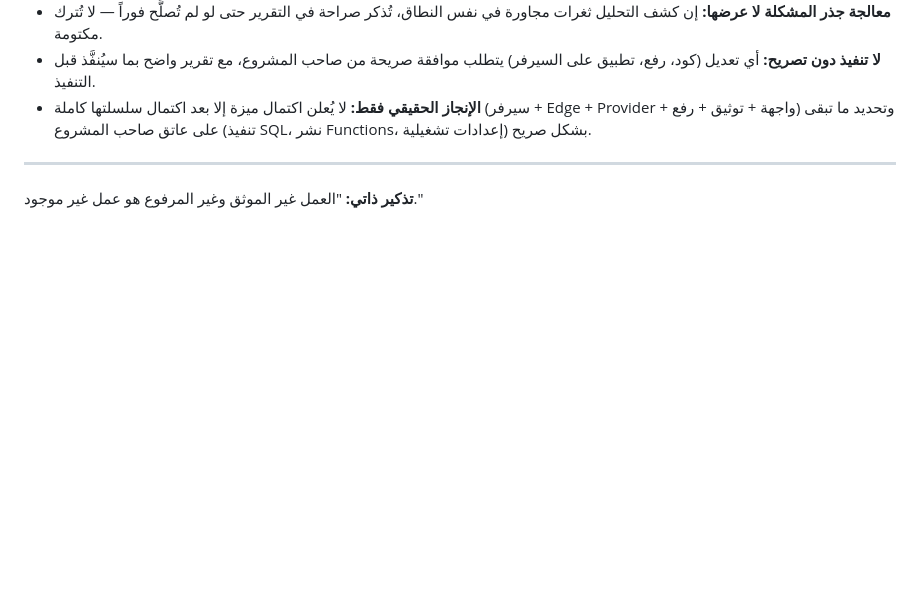
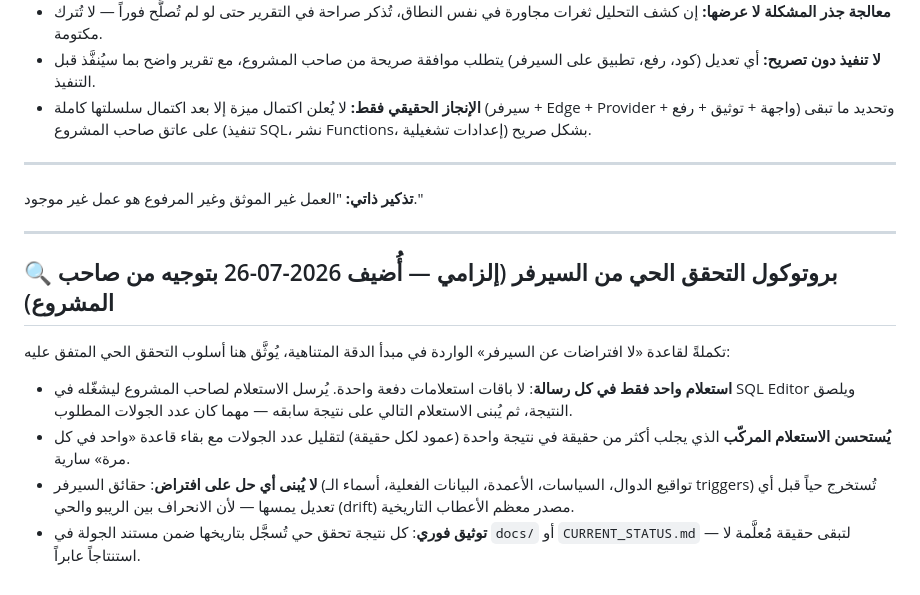
Before and after one commit to hady-albnnai/sweeda-real-estate-office-elc, a Markdown page: DEVELOPMENT_GUIDELINES.md, the part around the change. Rendered like a GitHub page; blank space fills up the shorter version.

Commit message:
Constitution: add live-verification protocol (one query per message) per owner direction 2026-07-26
Formalizes the agreed flow into DEVELOPMENT_GUIDELINES.md: one query per message
via owner in SQL Editor, compound queries that fetch multiple facts per result are
preferred, no building on assumptions (repo≠live drift is the historical #1 bug
source), every live-verified fact gets dated documentation. CURRENT_STATUS.md
records this round's confirmed facts: log_admin_action live signature, the broken
app_config write path (RLS requires auth.uid+role>=6, no write function → admin-config
planned), and the silently-failing log_admin_action calls in admin-offers (wrong
param names p_action/p_details/p_target_id/p_target_table).

```diff
--- a/DEVELOPMENT_GUIDELINES.md
+++ b/DEVELOPMENT_GUIDELINES.md
@@ -57,3 +57,14 @@
 
 ---
 **تذكير ذاتي:** "العمل غير الموثق وغير المرفوع هو عمل غير موجود."
+
+---
+
+## 🔍 بروتوكول التحقق الحي من السيرفر (إلزامي — أُضيف 2026-07-26 بتوجيه من صاحب المشروع)
+
+تكملةً لقاعدة «لا افتراضات عن السيرفر» الواردة في مبدأ الدقة المتناهية، يُوثَّق هنا أسلوب التحقق الحي المتفق عليه:
+
+- **استعلام واحد فقط في كل رسالة**: لا باقات استعلامات دفعة واحدة. يُرسل الاستعلام لصاحب المشروع ليشغّله في SQL Editor ويلصق النتيجة، ثم يُبنى الاستعلام التالي على نتيجة سابقه — مهما كان عدد الجولات المطلوب.
+- **يُستحسن الاستعلام المركّب** الذي يجلب أكثر من حقيقة في نتيجة واحدة (عمود لكل حقيقة) لتقليل عدد الجولات مع بقاء قاعدة «واحد في كل مرة» سارية.
+- **لا يُبنى أي حل على افتراض**: حقائق السيرفر (تواقيع الدوال، السياسات، الأعمدة، البيانات الفعلية، أسماء الـ triggers) تُستخرج حياً قبل أي تعديل يمسها — لأن الانحراف بين الريبو والحي (drift) مصدر معظم الأعطاب التاريخية.
+- **توثيق فوري**: كل نتيجة تحقق حي تُسجَّل بتاريخها ضمن مستند الجولة في `docs/` أو `CURRENT_STATUS.md` — لتبقى حقيقة مُعلَّمة لا استنتاجاً عابراً.
```
Also changed, not shown: docs/CURRENT_STATUS.md (+1 -0 lines).
